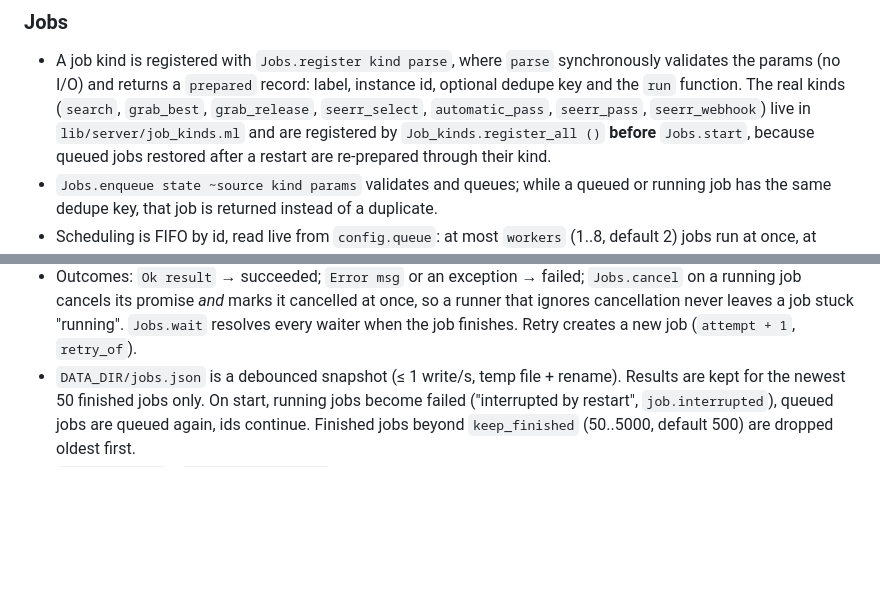
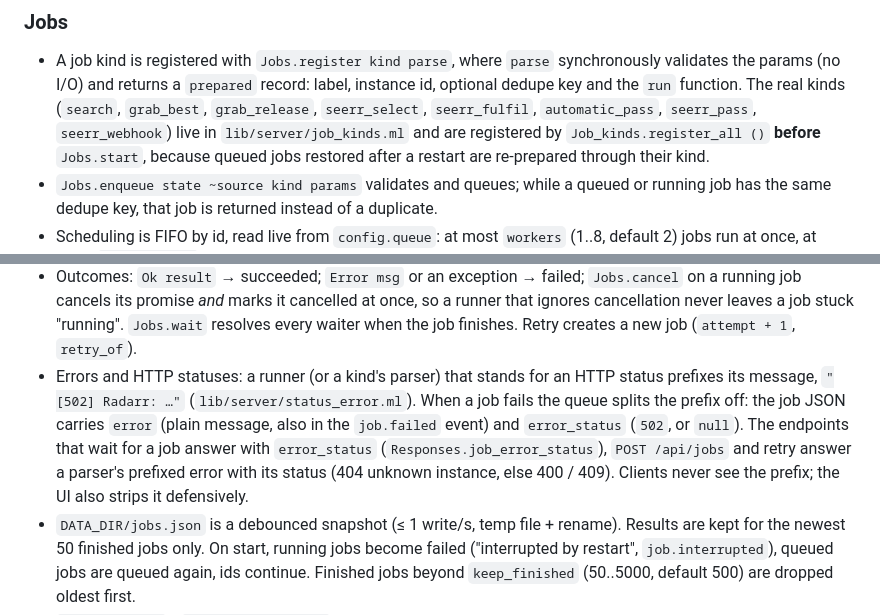
Before and after one commit to lloyd-g-w/Pickarr, a Markdown page: docs/ARCHITECTURE.md, 2 parts joined by grey strips. GitHub-like rendering; blank space fills up the shorter version.

Commit message:
docs: architecture notes on job error_status and seerr_fulfil

```diff
--- a/docs/ARCHITECTURE.md
+++ b/docs/ARCHITECTURE.md
@@ -429,7 +429,7 @@ jobs live and shows the event log.
   synchronously validates the params (no I/O) and returns a `prepared`
   record: label, instance id, optional dedupe key and the `run` function.
   The real kinds (`search`, `grab_best`, `grab_release`, `seerr_select`,
-  `automatic_pass`, `seerr_pass`, `seerr_webhook`) live in
+  `seerr_fulfil`, `automatic_pass`, `seerr_pass`, `seerr_webhook`) live in
   `lib/server/job_kinds.ml` and are registered by `Job_kinds.register_all ()`
   **before** `Jobs.start`, because queued jobs restored after a restart are
   re-prepared through their kind.
@@ -450,6 +450,15 @@ jobs live and shows the event log.
   cancelled at once, so a runner that ignores cancellation never leaves a
   job stuck "running". `Jobs.wait` resolves every waiter when the job
   finishes. Retry creates a new job (`attempt + 1`, `retry_of`).
+* Errors and HTTP statuses: a runner (or a kind's parser) that stands for an
+  HTTP status prefixes its message, `"[502] Radarr: …"`
+  (`lib/server/status_error.ml`). When a job fails the queue splits the
+  prefix off: the job JSON carries `error` (plain message, also in the
+  `job.failed` event) and `error_status` (`502`, or `null`). The endpoints
+  that wait for a job answer with `error_status` (`Responses.job_error_status`),
+  `POST /api/jobs` and retry answer a parser's prefixed error with its
+  status (404 unknown instance, else 400 / 409). Clients never see the
+  prefix; the UI also strips it defensively.
 * `DATA_DIR/jobs.json` is a debounced snapshot (≤ 1 write/s, temp file +
   rename). Results are kept for the newest 50 finished jobs only. On start,
   running jobs become failed ("interrupted by restart", `job.interrupted`),
```
